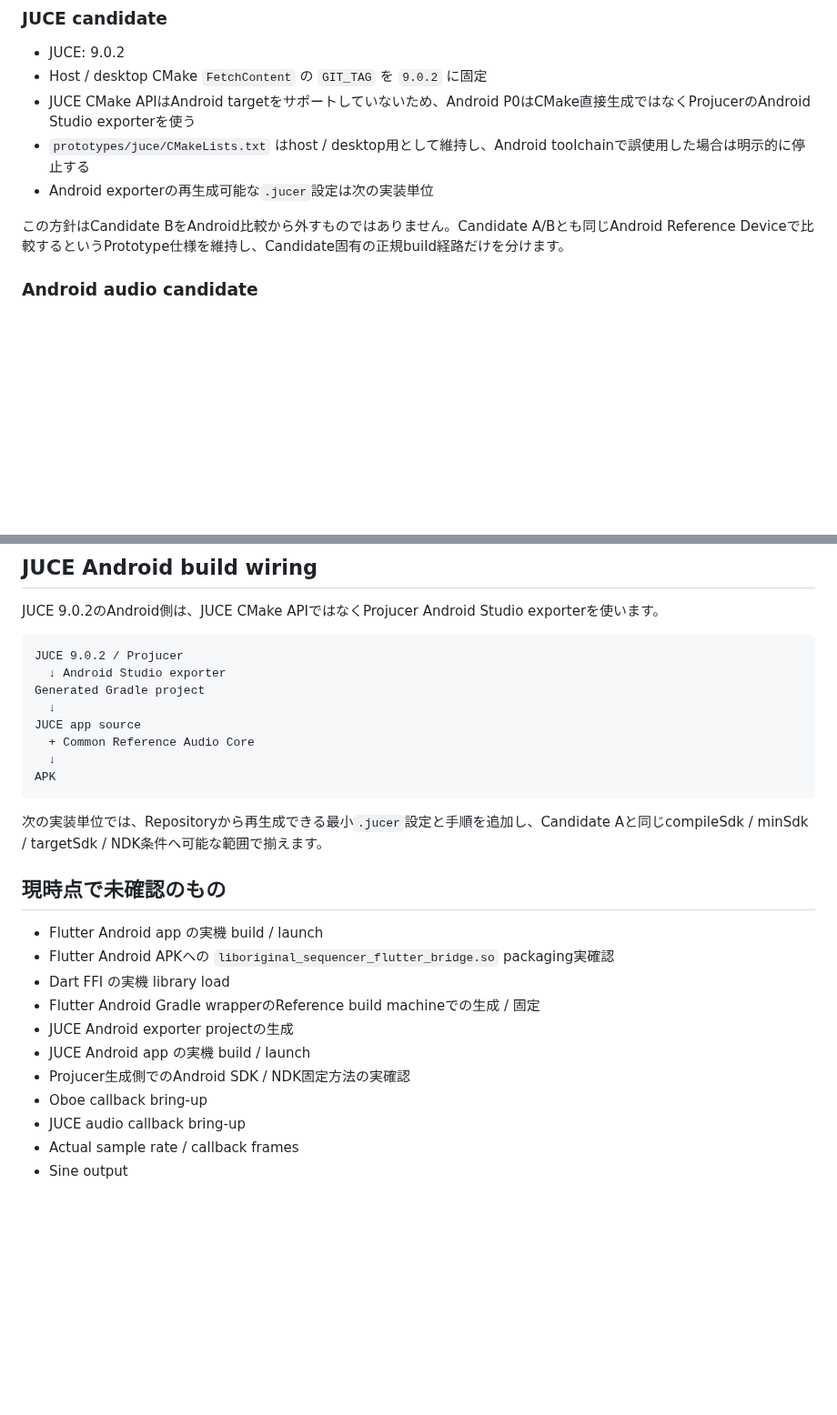
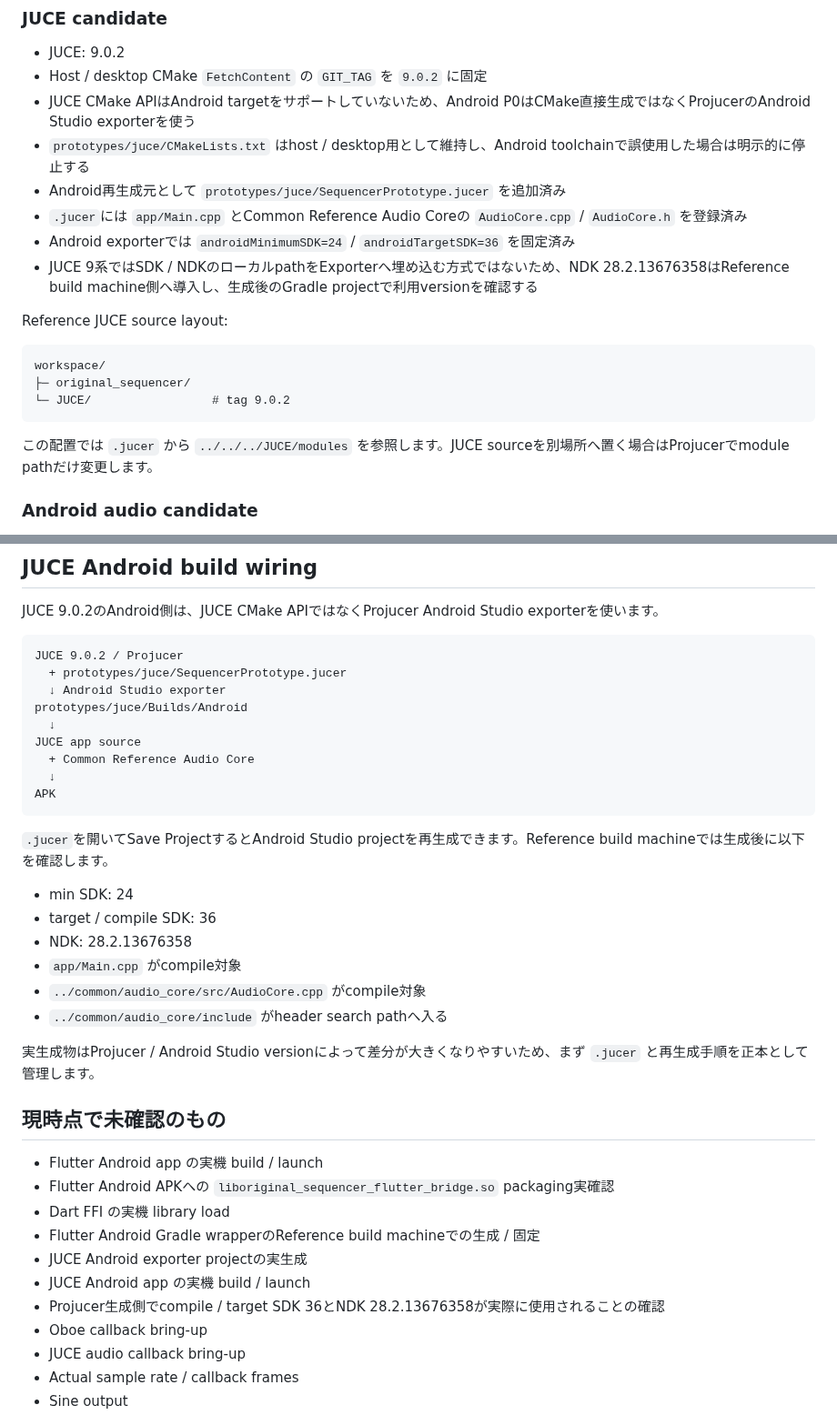
Before and after one commit to akm831/original_sequencer, a Markdown page: docs/prototype-build-notes.md, 2 parts joined by grey strips. Shown at 91% size. GitHub-like rendering; blank space fills up the shorter version.

Commit message:
Record JUCE Android Projucer project

````diff
--- a/docs/prototype-build-notes.md
+++ b/docs/prototype-build-notes.md
@@ -50,9 +50,20 @@ Flutter patch version は実際に Reference build machine へ導入した SDK
 - Host / desktop CMake `FetchContent` の `GIT_TAG` を `9.0.2` に固定
 - JUCE CMake APIはAndroid targetをサポートしていないため、Android P0はCMake直接生成ではなくProjucerのAndroid Studio exporterを使う
 - `prototypes/juce/CMakeLists.txt` はhost / desktop用として維持し、Android toolchainで誤使用した場合は明示的に停止する
-- Android exporterの再生成可能な`.jucer`設定は次の実装単位
+- Android再生成元として `prototypes/juce/SequencerPrototype.jucer` を追加済み
+- `.jucer`には `app/Main.cpp` とCommon Reference Audio Coreの `AudioCore.cpp` / `AudioCore.h` を登録済み
+- Android exporterでは `androidMinimumSDK=24` / `androidTargetSDK=36` を固定済み
+- JUCE 9系ではSDK / NDKのローカルpathをExporterへ埋め込む方式ではないため、NDK 28.2.13676358はReference build machine側へ導入し、生成後のGradle projectで利用versionを確認する
 
-この方針はCandidate BをAndroid比較から外すものではありません。Candidate A/Bとも同じAndroid Reference Deviceで比較するというPrototype仕様を維持し、Candidate固有の正規build経路だけを分けます。
+Reference JUCE source layout:
+
+```text
+workspace/
+├─ original_sequencer/
+└─ JUCE/                 # tag 9.0.2
+```
+
+この配置では `.jucer` から `../../../JUCE/modules` を参照します。JUCE sourceを別場所へ置く場合はProjucerでmodule pathだけ変更します。
 
 ### Android audio candidate
 
@@ -114,8 +125,9 @@ JUCE 9.0.2のAndroid側は、JUCE CMake APIではなくProjucer Android Studio e
 
 ```text
 JUCE 9.0.2 / Projucer
+  + prototypes/juce/SequencerPrototype.jucer
   ↓ Android Studio exporter
-Generated Gradle project
+prototypes/juce/Builds/Android
   ↓
 JUCE app source
   + Common Reference Audio Core
@@ -123,7 +135,16 @@ JUCE app source
 APK
 ```
 
-次の実装単位では、Repositoryから再生成できる最小`.jucer`設定と手順を追加し、Candidate Aと同じcompileSdk / minSdk / targetSdk / NDK条件へ可能な範囲で揃えます。
+`.jucer`を開いてSave ProjectするとAndroid Studio projectを再生成できます。Reference build machineでは生成後に以下を確認します。
+
+- min SDK: 24
+- target / compile SDK: 36
+- NDK: 28.2.13676358
+- `app/Main.cpp` がcompile対象
+- `../common/audio_core/src/AudioCore.cpp` がcompile対象
+- `../common/audio_core/include` がheader search pathへ入る
+
+実生成物はProjucer / Android Studio versionによって差分が大きくなりやすいため、まず `.jucer` と再生成手順を正本として管理します。
 
 ## 現時点で未確認のもの
 
@@ -131,9 +152,9 @@ APK
 - Flutter Android APKへの `liboriginal_sequencer_flutter_bridge.so` packaging実確認
 - Dart FFI の実機 library load
 - Flutter Android Gradle wrapperのReference build machineでの生成 / 固定
-- JUCE Android exporter projectの生成
+- JUCE Android exporter projectの実生成
 - JUCE Android app の実機 build / launch
-- Projucer生成側でのAndroid SDK / NDK固定方法の実確認
+- Projucer生成側でcompile / target SDK 36とNDK 28.2.13676358が実際に使用されることの確認
 - Oboe callback bring-up
 - JUCE audio callback bring-up
 - Actual sample rate / callback frames
````
